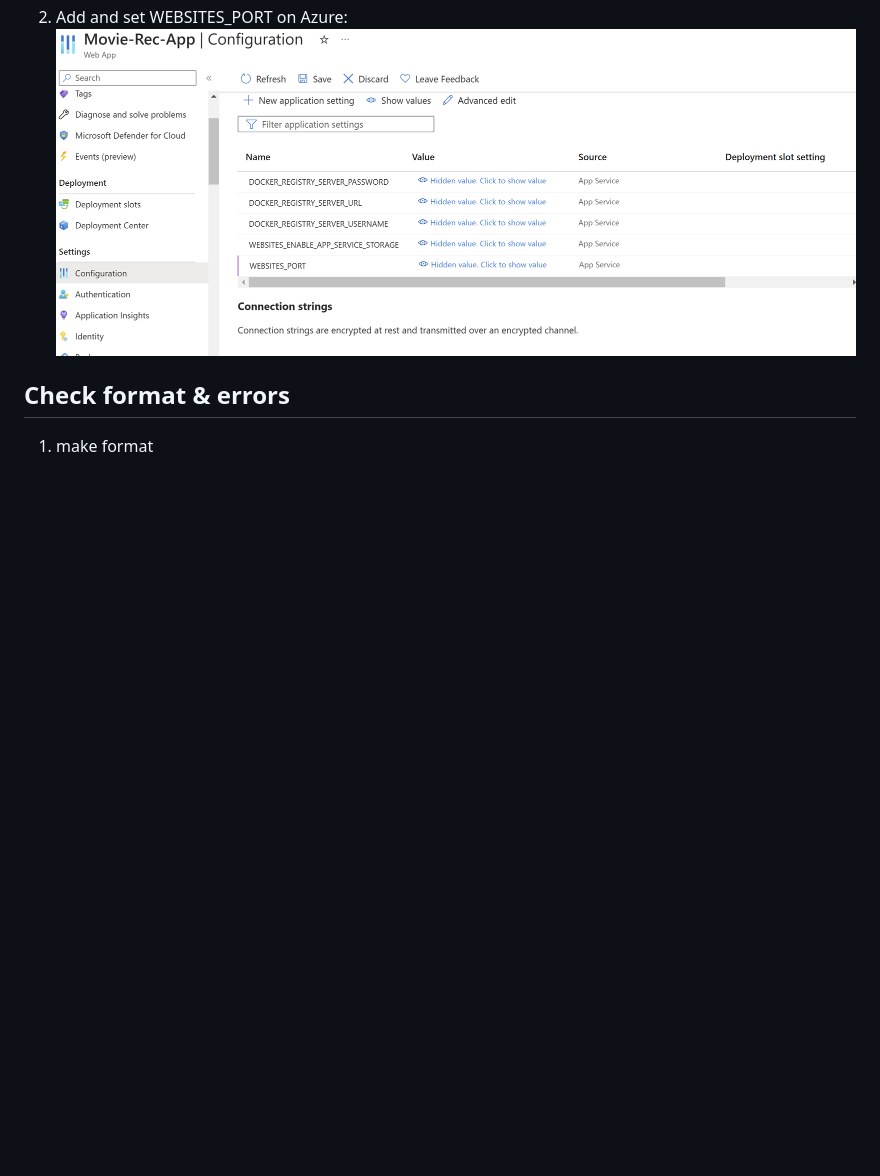
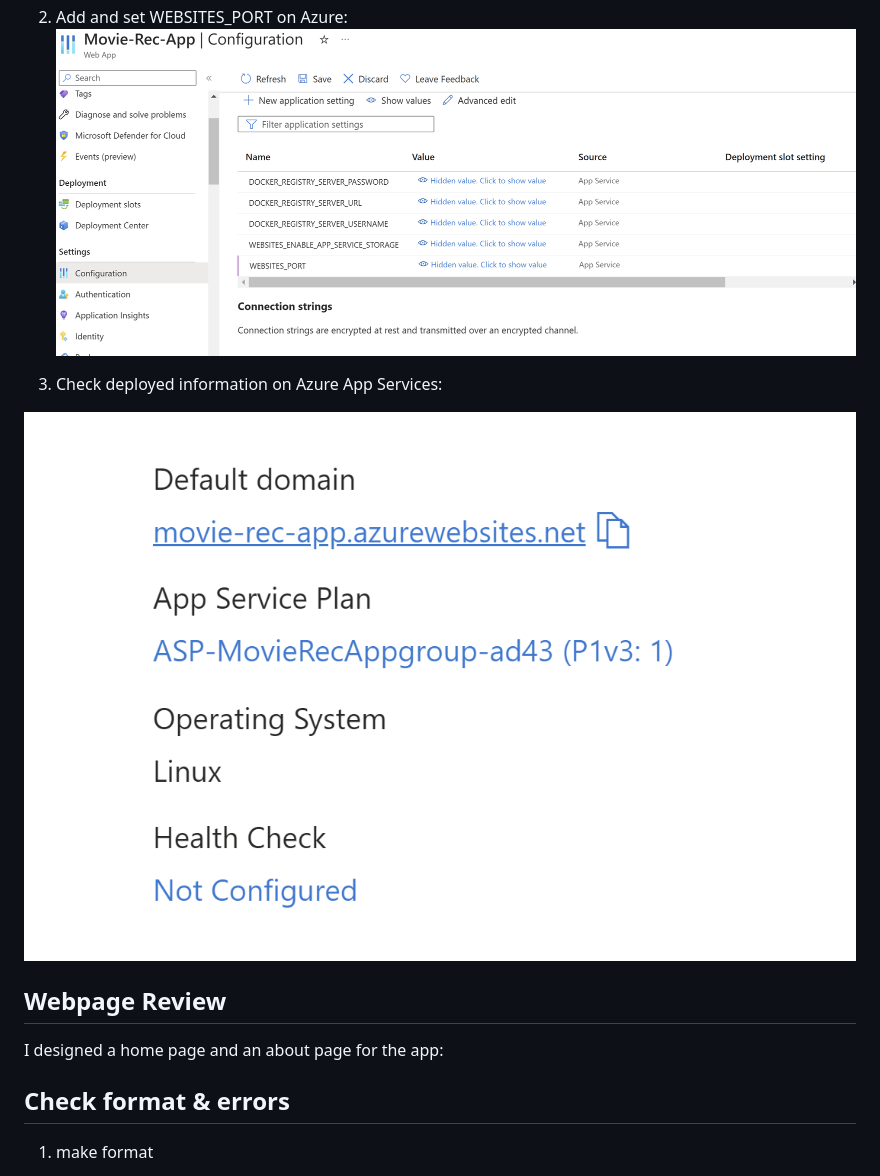
Before and after one commit to nogibjj/706_Project4_YL, a Markdown page: README.md, the part around the change. Drawn GitHub-style; pictures changed too: images/deployed_info.png (added); blank space fills up the shorter version.

```diff
--- a/README.md
+++ b/README.md
@@ -72,6 +72,14 @@ Install Docker Desktop on the local machine, and run the followings:
 2. Add and set WEBSITES_PORT on Azure:
 ![Alt text](images/configuration.png)
 
+3. Check deployed information on Azure App Services:
+
+![Alt text](images/deployed_info.png)
+
+## Webpage Review
+
+I designed a home page and an about page for the app:
+
 ## Check format & errors
 
 1. make format
```
